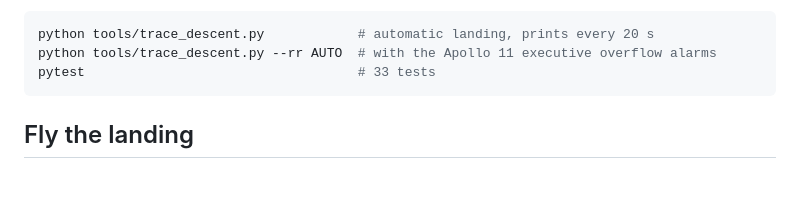
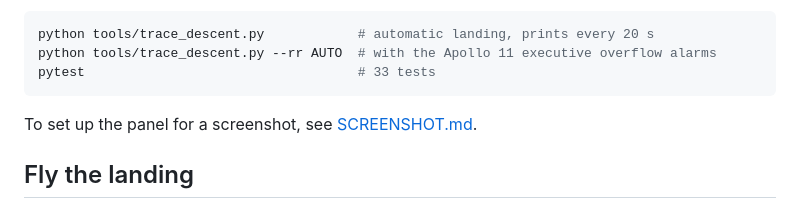
Before and after one commit to Tony-A-Michailidis/apollo-dsky, a Markdown page: README.md, the part around the change. Rendered like a GitHub page; blank space fills up the shorter version.

Commit message:
Add screenshot scene guide
Co-Authored-By: Claude Opus 5.5 <noreply@anthropic.com>

````diff
--- a/README.md
+++ b/README.md
@@ -32,6 +32,8 @@ python tools/trace_descent.py            # automatic landing, prints every 20 s
 python tools/trace_descent.py --rr AUTO  # with the Apollo 11 executive overflow alarms
 pytest                                   # 33 tests
 ```
+
+To set up the panel for a screenshot, see [SCREENSHOT.md](SCREENSHOT.md).
 
 ## Fly the landing
 
````
Also changed, not shown: SCREENSHOT.md (added, +50 -0 lines).
